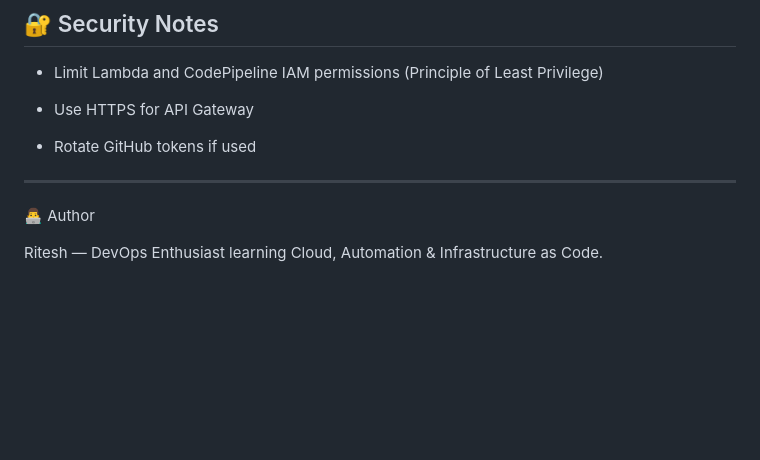
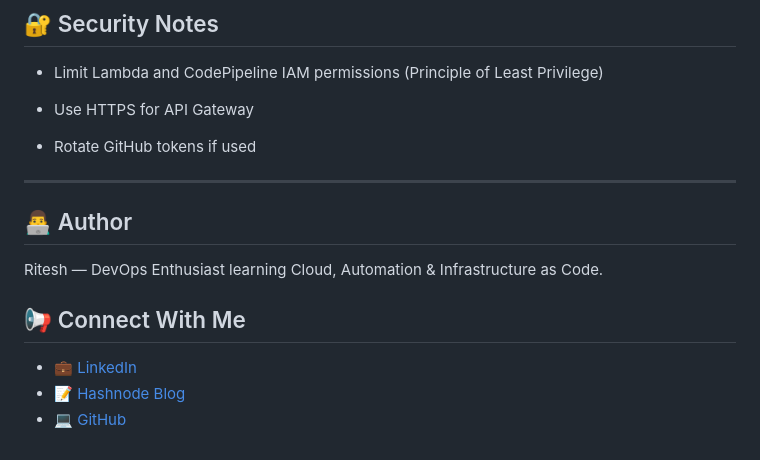
Before and after one commit to ritesh355/serverless-ci-cd-demo, a Markdown page: README.md, the part around the change. Rendered like a GitHub page; blank space fills up the shorter version.

```diff
--- a/README.md
+++ b/README.md
@@ -122,6 +122,11 @@ def lambda_handler(event, context):
 - Rotate GitHub tokens if used
 
 ---
-👨‍💻 Author
+## 👨‍💻 Author
 
 Ritesh — DevOps Enthusiast learning Cloud, Automation & Infrastructure as Code.
+
+## 📢 Connect With Me
+- 💼 [LinkedIn](https://linkedin.com/in/ritesh-singh-092b84340)
+- 📝 [Hashnode Blog](https://ritesh-devops.hashnode.dev)
+- 💻 [GitHub](https://github.com/ritesh355)
```
